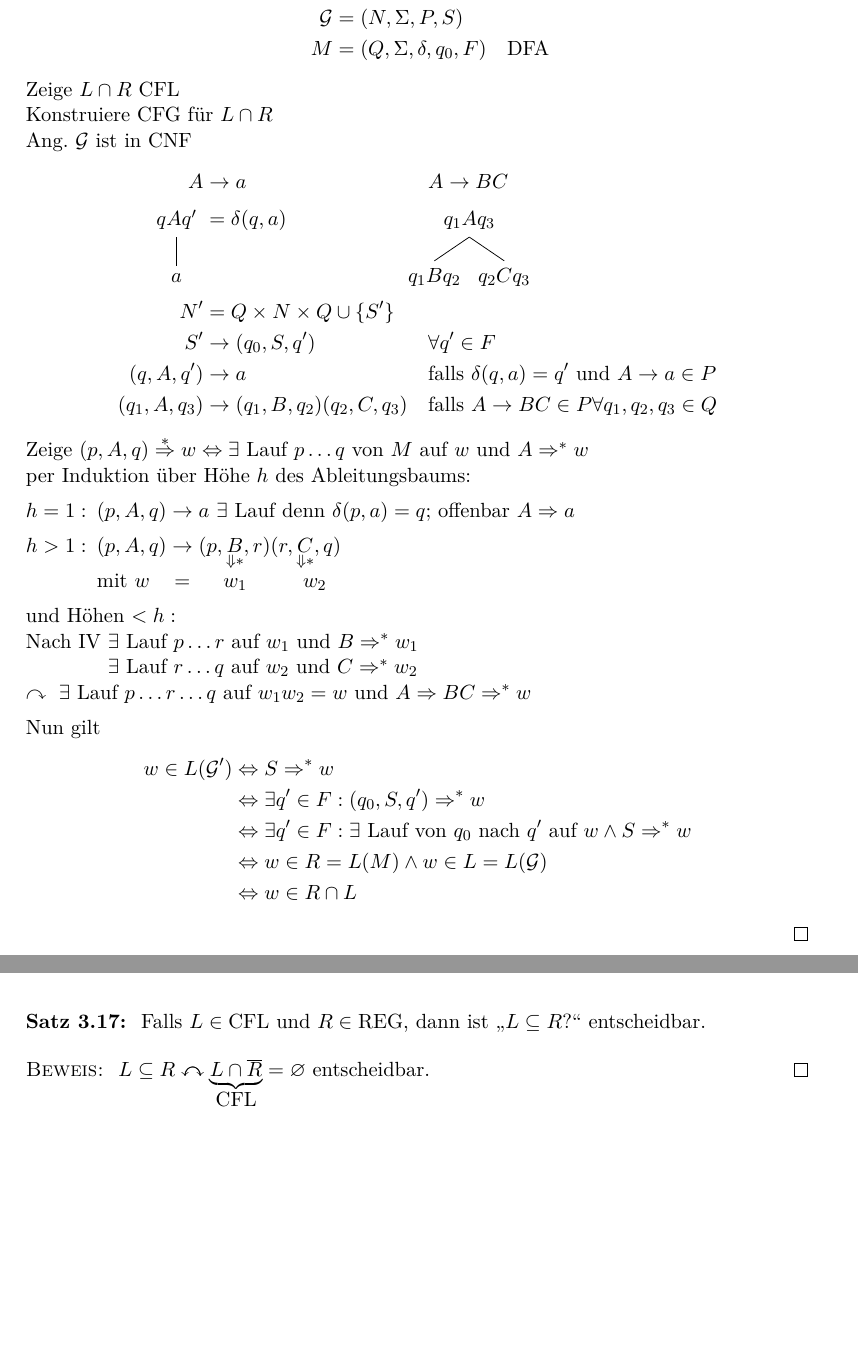
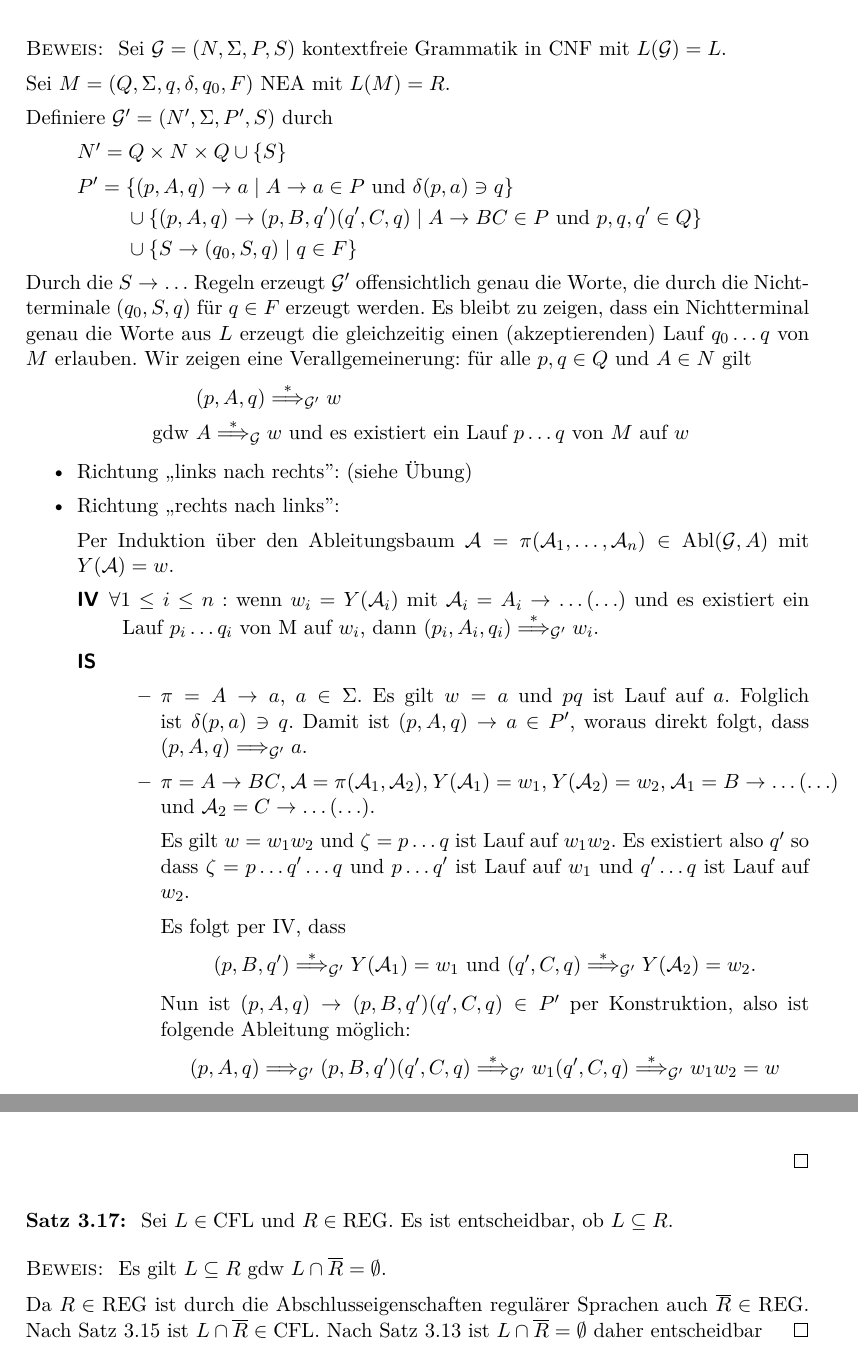
Before and after one commit to proglang/Informatik-III-Theoretische-Informatik, a LaTeX document (Info_3_Skript_WS2016-17.tex, which reads 3-Grammatiken_und_kontextfreie_Sprachen.tex): two parts of pages 54 and 55 of 59, joined at a grey line, cut at the place of the change, the shorter picture padded with empty space. Compiled offline with pdfLaTeX.

Commit message:
Proof of CLF \cap REG, direction "<="

```diff
--- a/3-Grammatiken_und_kontextfreie_Sprachen.tex
+++ b/3-Grammatiken_und_kontextfreie_Sprachen.tex
@@ -1023,51 +1025,63 @@ $.
-			\text{Sei }L &= L(\mathcal{G})\quad\acs{CFL}\\
-			R &= L(M)\quad\acs{REG}\\
-			\mathcal{G} &= (N,\Sigma,P,S)\\
-			M &= (Q,\Sigma,\delta,q_0,F)\quad\acs{DFA}
-	\end{align*}
-	Zeige $L\cap R$ \acs{CFL}\\
-	Konstruiere \ac{CFG} für $L\cap R$\\
-	Ang. $\mathcal{G}$ ist in \ac{CNF}
-	\begin{alignat*}{2}
-		A &\-> a &\quad& A \-> BC\\
-		\tikz[baseline]{\Tree [.$qAq'$ $a$ ]}
-			&= \delta(q,a) &&\qquad \mathclap{%
-				\tikz[baseline]{\Tree [.$q_1Aq_3$ $q_1Bq_2$ $q_2Cq_3$ ]}
-			}\\
-		N' &= Q\x N\x Q\cup \{S'\}\\
-		S' &\-> (q_0,S,q')\ && \forall q'\in F\\
-		(q,A,q') &\-> a && \text{falls } \delta(q,a) = q'\text{ und }A\-> a\in P\\
-		(q_1, A, q_3) &\-> (q_1,B,q_2)(q_2,C,q_3) &&\text{falls } A\-> BC\in P \forall q_1,q_2,q_3\in Q
-	\end{alignat*}
-	Zeige $(p,A,q)\overset*{\=>} w \<=> \exists$ Lauf $p\dots q$ von $M$ auf $w$ und $A \Rightarrow^* w$\\
-	per Induktion über Höhe $h$ des Ableitungsbaums:
-	\begin{itemize}[labelwidth=\widthof{$h=1:$},leftmargin=!]
-	\item[$h=1:$] $(p,A,q) \-> a\ \exists$ Lauf denn $\delta(p,a)=q$; offenbar $A\Rightarrow a$
-	\item[$h>1:$] $(p,A,q) \-> (p,\underset{\Downarrow*}{B},r)(r,\underset{\Downarrow*}{C},q)$\\
-	\hspace{-2em}mit $w\phantom{A}\,=\phantom{(p,\,} w_1 \phantom{,r)(r,\ }w_2$
-	\end{itemize}
-	und Höhen $<h:$\\
-	Nach IV $\exists$ Lauf $p\dots r$ auf $w_1$ und $B \Rightarrow^* w_1$\\
-	\phantom{Nach IV }$\exists$ Lauf $r\dots q$ auf $w_2$ und $C \Rightarrow^* w_2$\\
-	$\curvearrowright\ \exists$ Lauf $p\dots r\dots q$ auf $w_1 w_2=w$ und $A \Rightarrow BC \Rightarrow^* w$
+  Sei $\mathcal{G} = (N, \Sigma, P, S)$ kontextfreie Grammatik in CNF mit $L(\mathcal{G}) = L$.
 
-	Nun gilt
-	\begin{align*}
-	    w \in L(\mathcal{G}') & \<=> S \=>^* w \\
-	    & \<=> \exists q'\in F: (q_0, S, q') \=>^* w \\
-	    & \<=> \exists q'\in F: \exists \text{ Lauf von $q_0$ nach $q'$ auf $w$} \land S \=>^* w \\
-	    & \<=> w \in R = L(M) \land w \in L = L(\mathcal{G}) \\
-	    & \<=> w \in R \cap L
-	\end{align*}
-\end{proof}
-%\rlerror{Vorlesung 18.12.15 unvollständig (Aufschrieb vorhanden)}
-%
-\vspace{-.5em}
+  Sei $M = (Q, \Sigma, q, \delta, q_0, F)$ NEA mit $L(M) = R$.
+
+  Definiere $\mathcal{G}' = (N', \Sigma, P', S)$ durch
+  \begin{itemize}
+  \item[] $N' = Q \times N \times Q \cup \{S\}$
+  \item[] $P' =
+    \begin{aligned}[t]
+      &\{ (p, A, q) \to a \mid A \to a \in P \text{ und } \delta(p,a) \ni q \} \\
+      &\cup \{ (p, A, q) \to (p,B,q')(q',C,q) \mid A \to BC \in P \text{ und } p,q,q' \in Q\} \\
+      &\cup \{ S \to (q_0, S, q) \mid q \in F \}
+    \end{aligned}
+    $
+  \end{itemize}
+  Durch die $S \to \ldots$ Regeln erzeugt $\mathcal{G}'$ offensichtlich genau die Worte, die durch die Nichtterminale $(q_0, S, q)$ für $q \in F$ erzeugt werden.
+  Es bleibt zu zeigen, dass ein Nichtterminal genau die Worte aus $L$ erzeugt die gleichzeitig einen (akzeptierenden) Lauf $q_0\ldots q$ von $M$ erlauben.
+  Wir zeigen eine Verallgemeinerung: für alle $p,q \in Q$ und $A \in N$ gilt
+  \begin{align*}
+    &(p,A,q) \stackrel{*}{\Longrightarrow}_{\mathcal{G}'} w \\
+    \text{ gdw } & A \stackrel{*}{\Longrightarrow}_{\mathcal{G}} w \text{ und es existiert ein Lauf } p\ldots q \text{ von $M$ auf $w$}
+  \end{align*}
+  \begin{itemize}
+  \item Richtung ,,links nach rechts'': (siehe Übung)
+  \item Richtung ,,rechts nach links'':
+
+    Per Induktion über den Ableitungsbaum $\mathcal{A} = \pi(\mathcal{A}_1,\ldots,\mathcal{A}_n) \in \operatorname{Abl}(\mathcal{G}, A)$ mit $Y(\mathcal{A}) = w$.
+    \begin{description}
+      \item[IV] $\forall 1 \le i \le n:$ wenn $w_i = Y(\mathcal{A}_i)$ mit $\mathcal{A}_i = A_i \to \ldots(\ldots)$ und es existiert ein Lauf  $p_i\ldots q_i$  von M auf $w_i$, dann $(p_i, A_i, q_i) \stackrel{*}{\Longrightarrow}_{\mathcal{G}'} w_i$.
+      \item[IS] \hfill
+        \begin{itemize}
+        \item $\pi = A \to a$, $a \in \Sigma$.
+          Es gilt $w = a$ und $pq$ ist Lauf auf $a$.
+          Folglich ist $\delta(p, a) \ni q$. Damit ist $(p,A,q) \to a \in P'$, woraus direkt folgt, dass $(p,A,q) \Longrightarrow_{\mathcal{G}'} a$.
+        \item $\pi = A \to BC$, $\mathcal{A} = \pi(\mathcal{A}_1, \mathcal{A}_2)$, $Y(\mathcal{A}_1) = w_1$, $Y(\mathcal{A}_2) = w_2$, \mbox{$\mathcal{A}_1 = B \to \ldots(\ldots)$} und $\mathcal{A}_2 = C \to \ldots(\ldots)$.
+
+          Es gilt $w = w_1w_2$ und $\zeta = p\ldots q$ ist Lauf auf $w_1w_2$.
+          Es existiert also $q'$ so dass $\zeta = p\ldots q' \ldots q$ und $p\ldots q'$ ist Lauf auf $w_1$ und $q' \ldots q$ ist Lauf auf $w_2$.
+
+          Es folgt per IV, dass
+          \begin{displaymath}
+            (p, B, q') \stackrel{*}{\Longrightarrow}_{\mathcal{G}'} Y(\mathcal{A}_1) = w_1 \text{ und } (q', C, q) \stackrel{*}{\Longrightarrow}_{\mathcal{G}'} Y(\mathcal{A}_2) = w_2.
+          \end{displaymath}
+          Nun ist $(p,A,q) \to (p,B,q')(q',C,q) \in P'$ per Konstruktion, also ist folgende Ableitung möglich:
+          \begin{displaymath}
+            (p,A,q) \Longrightarrow_{\mathcal{G}'} (p,B,q')(q',C,q) \stackrel{*}{\Longrightarrow}_{\mathcal{G}'} w_1(q',C,q) \stackrel{*}{\Longrightarrow}_{\mathcal{G}'} w_1w_2 = w
+          \end{displaymath}
+        \end{itemize}
+    \end{description}
+  \end{itemize}
+  \end{proof}
 %
 %Zuletzt: $\acsu{CFL}\land\acsu{REG}=\ac{REG}$
 \begin{Satz}[name={[$L\subseteq R$ entscheidbar]}] %\rlwarning{Satz 4.9}
-	Falls $L\in\ac{CFL}$ und $R\in\textrm{REG}$, dann ist "`$L\subseteq R$?"' entscheidbar.
+	Sei $L\in\ac{CFL}$ und $R\in\textrm{REG}$. Es ist entscheidbar, ob $L\subseteq R$.
 \end{Satz}
 \begin{proof}
-	$L\subseteq R\curvearrowleftright \underbrace{L \cap\overline{R}}_{\ac{CFL}} = \varnothing$ entscheidbar.
+  Es gilt $L\subseteq R \text{ gdw } L \cap\overline{R} = \emptyset$.
+
+  Da $R \in \mathrm{REG}$ ist durch die Abschlusseigenschaften regulärer Sprachen auch $\overline{R} \in \mathrm{REG}$.
+  Nach Satz \ref{thm:cfl-closed-reg-intersect} ist $L \cap\overline{R} \in \mathrm{CFL}$.
+  Nach Satz \ref{thm:cfl-decidable-emptyness} ist $L \cap\overline{R} = \emptyset$ daher entscheidbar
 \end{proof}
```
Also changed, not shown: 3-Grammatiken_und_kontextfreie_Sprachen.tex (8 more changed lines).
